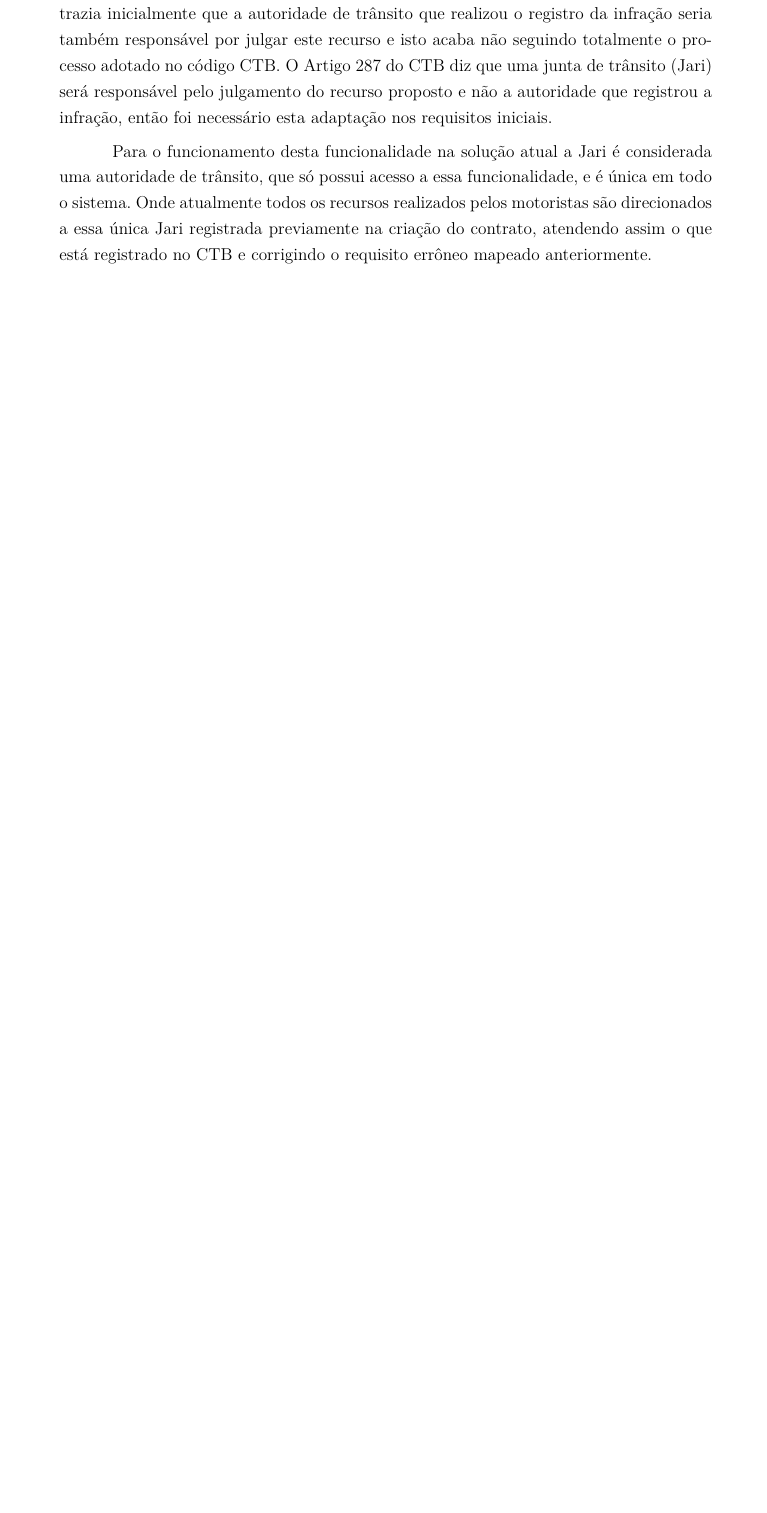
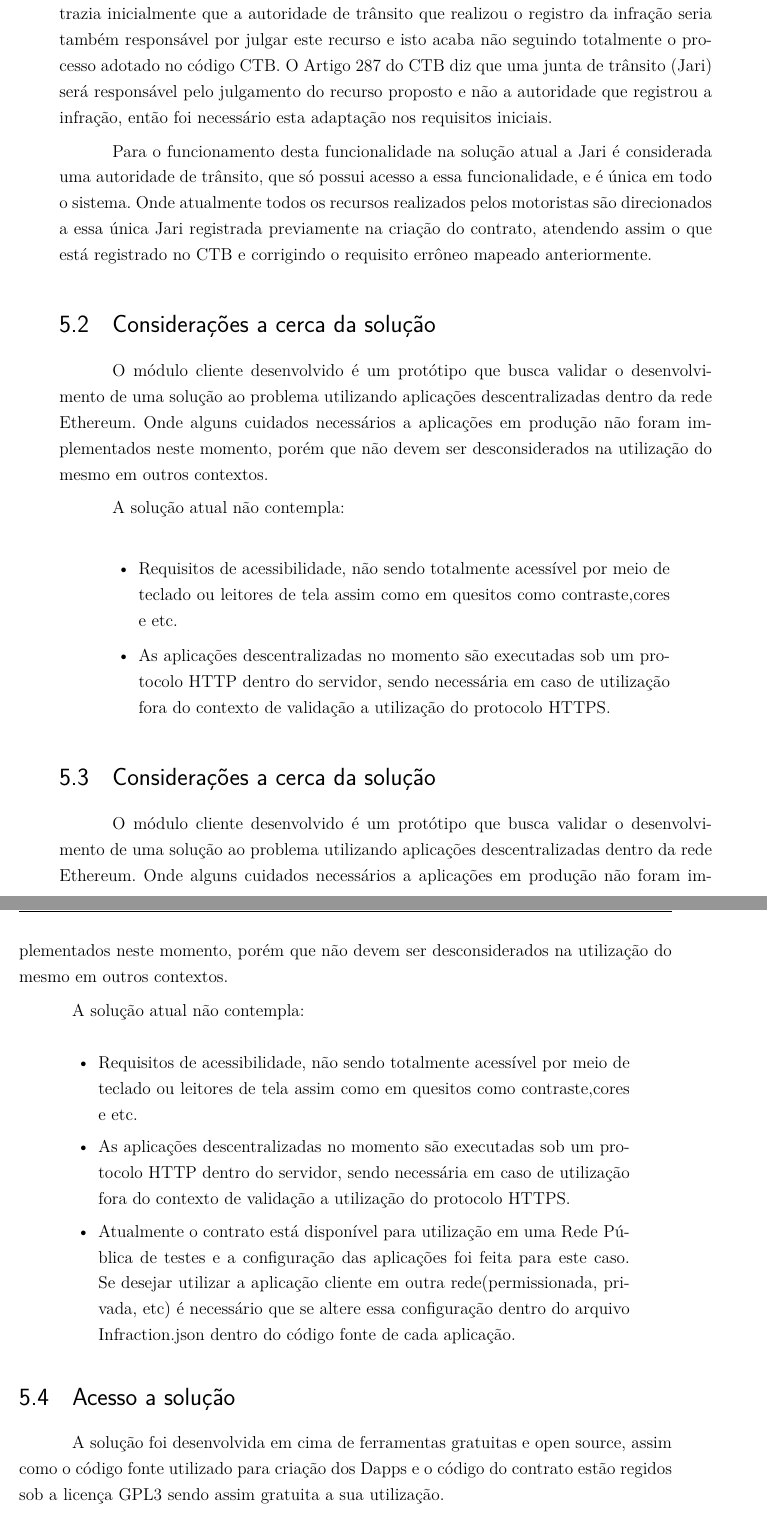
Before and after one commit to joaopaulonsoares/monografiatccblockchain, a LaTeX thesis (tcc.tex, which reads editaveis/5_desenvolvimento_aplicacao/5_0_aplicacao_desenvolvida.tex, editaveis/6_conclusao/6_0_conclusao.tex): part of page 59 of 66 before the commit and two parts of pages 59 and 60 of 68 after it, the two joined at a grey line, cut so that both start at the same text, the shorter picture padded with empty space. Compiled offline with pdfLaTeX.

Commit message:
Sincronizando versão atual

```diff
--- a/editaveis/5_desenvolvimento_aplicacao/5_0_aplicacao_desenvolvida.tex
+++ b/editaveis/5_desenvolvimento_aplicacao/5_0_aplicacao_desenvolvida.tex
@@ -78,3 +78,40 @@ A proposta de solução elencou na seção \ref{section:funcionalidades_proposta
 Porém tornou-se necessário uma adaptação na funcionalidade de Recurso/Cancelamento de infração de trânsito proposta inicialmente. Ao se mapear os requisitos de forma que essa atenda ao RENAINF e o CTB, ocorreu um erro de interpretação onde a proposta trazia inicialmente que a autoridade de trânsito que realizou o registro da infração seria também responsável por julgar este recurso e isto acaba não seguindo totalmente o processo adotado no código CTB. O Artigo 287 do CTB diz que uma junta de trânsito (Jari) será responsável pelo julgamento do recurso proposto e não a autoridade que registrou a infração, então foi necessário esta adaptação nos requisitos iniciais.
 
 Para o funcionamento desta funcionalidade na solução atual a Jari é considerada uma autoridade de trânsito, que só possui acesso a essa funcionalidade, e é única em todo o sistema. Onde atualmente todos os recursos realizados pelos motoristas são direcionados a essa única Jari registrada previamente na criação do contrato, atendendo assim o que está registrado no CTB e corrigindo o requisito errôneo mapeado anteriormente.
+
+
+\section{Considerações a cerca da solução}
+
+O módulo cliente desenvolvido é um protótipo que busca validar o desenvolvimento de uma solução ao problema utilizando aplicações descentralizadas dentro da rede Ethereum. Onde alguns cuidados necessários a aplicações em produção não foram implementados neste momento, porém que não devem ser desconsiderados na utilização do mesmo em outros contextos.
+
+A solução atual não contempla:
+
+    \begin{quote}
+        \begin{itemize}
+            \item Requisitos de acessibilidade, não sendo totalmente acessível por meio de teclado ou leitores de tela assim como em quesitos como contraste,cores e etc.
+            \item As aplicações descentralizadas no momento são executadas sob um protocolo HTTP dentro do servidor, sendo necessária em caso de utilização fora do contexto de validação a utilização do protocolo HTTPS.
+        \end{itemize}
+    \end{quote}
+
+
+
+\section{Considerações a cerca da solução}
+
+O módulo cliente desenvolvido é um protótipo que busca validar o desenvolvimento de uma solução ao problema utilizando aplicações descentralizadas dentro da rede Ethereum. Onde alguns cuidados necessários a aplicações em produção não foram implementados neste momento, porém que não devem ser desconsiderados na utilização do mesmo em outros contextos.
+
+A solução atual não contempla:
+
+    \begin{quote}
+        \begin{itemize}
+            \item Requisitos de acessibilidade, não sendo totalmente acessível por meio de teclado ou leitores de tela assim como em quesitos como contraste,cores e etc.
+            \item As aplicações descentralizadas no momento são executadas sob um protocolo HTTP dentro do servidor, sendo necessária em caso de utilização fora do contexto de validação a utilização do protocolo HTTPS.
+             \item Atualmente o contrato está disponível para utilização em uma Rede Pública de testes e a configuração das aplicações foi feita para este caso. Se desejar utilizar a aplicação cliente em outra rede(permissionada, privada, etc) é necessário que se altere essa configuração dentro do arquivo Infraction.json dentro do código fonte de cada aplicação.
+        \end{itemize}
+    \end{quote}
+
+
+\section{Acesso a solução}
+
+A solução foi desenvolvida em cima de ferramentas gratuitas e open source, assim como o código fonte utilizado para criação dos Dapps e o código do contrato estão regidos sob a licença GPL3 sendo assim gratuita a sua utilização.
+
+Os arquivos fonte para realização desta solução podem ser encontrados no repositório:  \url{https://github.com/joaopaulonsoares/aplicacaotccblockchain}.
--- /dev/null
+++ b/editaveis/6_conclusao/6_0_conclusao.tex
@@ -0,0 +1 @@
+\chapter[Conclusão]{Conclusão}
```
Also changed, not shown: editaveis/agradecimentos.tex (+5 -1 lines), tcc.tex (+1 -1 lines), editaveis/6_conclusao/6_0_conclusao.tex (13 more changed lines).
